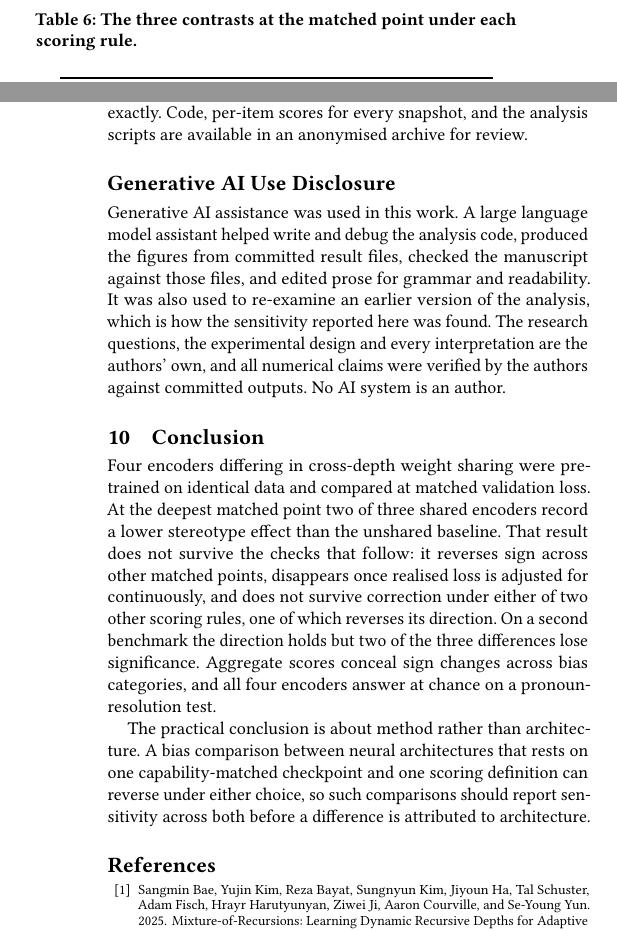
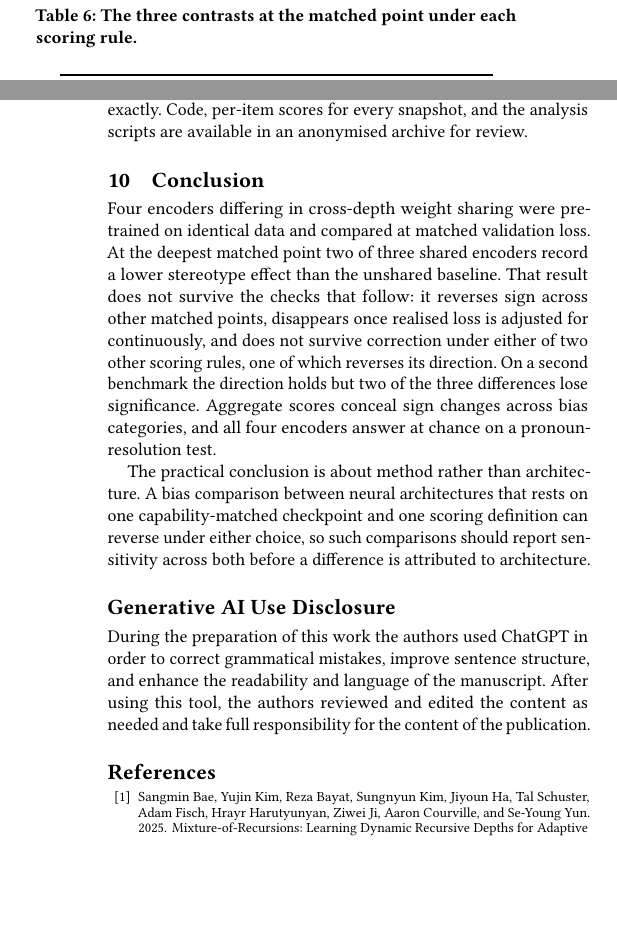
Before and after one commit to DevDaring/HyperloopBert, a LaTeX paper (Submission/FIRE_HyperloopBERT.tex): two parts of the columns of pages 5 and 8 of 9, joined at a grey line, cut so that both start at the same text, the shorter picture padded with empty space. Compiled offline with pdfLaTeX.

```diff
--- a/Submission/FIRE_HyperloopBERT.tex
+++ b/Submission/FIRE_HyperloopBERT.tex
@@ -902,18 +898,7 @@
 Code, per-item scores for every snapshot, and the analysis scripts are available
 in an anonymised archive for review.
 
-% ========================================================== GenAI disclosure
-\section*{Generative AI Use Disclosure}
-
-Generative AI assistance was used in this work. A large language model assistant
-helped write and debug the analysis code, produced the figures from committed
-result files, checked the manuscript against those files, and edited prose for
-grammar and readability. It was also used to re-examine an earlier version of the
-analysis, which is how the sensitivity reported here was found. The research
-questions, the experimental design and every interpretation are the authors' own,
-and all numerical claims were verified by the authors against committed outputs.
-No AI system is an author.
-
+%
 % ================================================================= conclusion
 \section{Conclusion}
 
@@ -933,6 +918,14 @@
 checkpoint and one scoring definition can reverse under either choice, so such
 comparisons should report sensitivity across both before a difference is
 attributed to architecture.
+%========================================================== GenAI disclosure
+\section*{Generative AI Use Disclosure}
+
+During the preparation of this work the authors used ChatGPT in order to correct grammatical
+mistakes, improve sentence structure, and enhance the readability and language of the
+manuscript. After using this tool, the authors reviewed and edited the content as needed and
+take full responsibility for the content of the publication.
+
 
 \bibliographystyle{ACM-Reference-Format}
 \bibliography{reference}
```
Also changed, not shown: Submission/FIRE_HyperloopBERT.pdf, Submission/FIRE_HyperloopBERT.tex (12 more changed lines).
